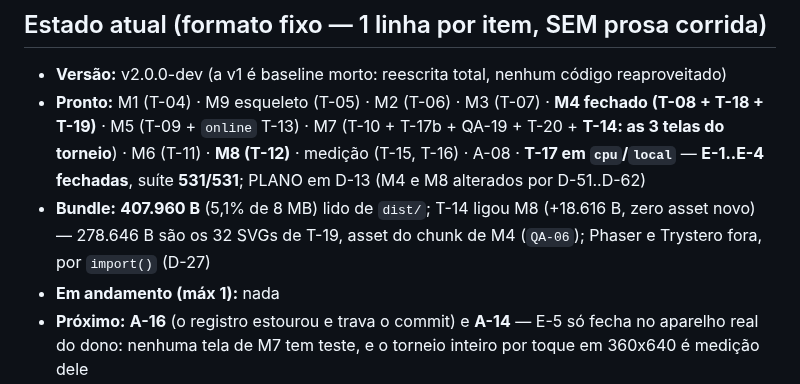
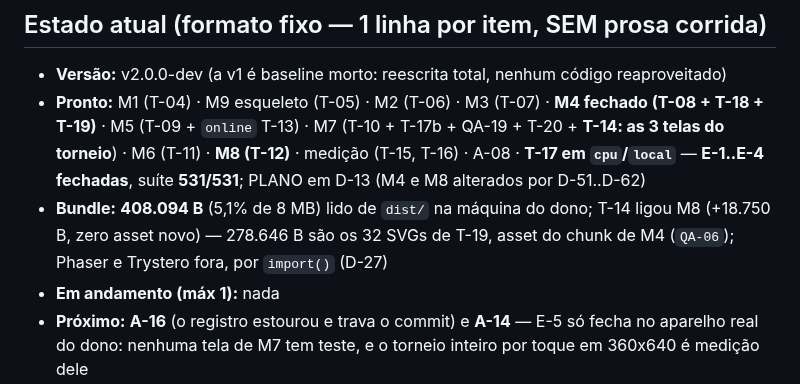
Before and after one commit to gustavomot4/tapgo-v2, a Markdown page: 77777777_TAPGO_Project_DOCs/a_context/a_context_source.md, the part around the change. Drawn GitHub-style.

```diff
--- a/77777777_TAPGO_Project_DOCs/a_context/a_context_source.md
+++ b/77777777_TAPGO_Project_DOCs/a_context/a_context_source.md
@@ -28,7 +28,7 @@ Partida de ~1 minuto: contra a CPU, contra alguém no mesmo aparelho, ou por lin
 ## Estado atual (formato fixo — 1 linha por item, SEM prosa corrida)
 - **Versão:** v2.0.0-dev (a v1 é baseline morto: reescrita total, nenhum código reaproveitado)
 - **Pronto:** M1 (T-04) · M9 esqueleto (T-05) · M2 (T-06) · M3 (T-07) · **M4 fechado (T-08 + T-18 + T-19)** · M5 (T-09 + `online` T-13) · M7 (T-10 + T-17b + QA-19 + T-20 + **T-14: as 3 telas do torneio**) · M6 (T-11) · **M8 (T-12)** · medição (T-15, T-16) · A-08 · **T-17 em `cpu`/`local`** — **E-1..E-4 fechadas**, suíte **531/531**; PLANO em D-13 (M4 e M8 alterados por D-51..D-62)
-- **Bundle:** **407.960 B** (5,1% de 8 MB) lido de `dist/`; T-14 ligou M8 (+18.616 B, zero asset novo) — 278.646 B são os 32 SVGs de T-19, asset do chunk de M4 (`QA-06`); Phaser e Trystero fora, por `import()` (D-27)
+- **Bundle:** **408.094 B** (5,1% de 8 MB) lido de `dist/` na máquina do dono; T-14 ligou M8 (+18.750 B, zero asset novo) — 278.646 B são os 32 SVGs de T-19, asset do chunk de M4 (`QA-06`); Phaser e Trystero fora, por `import()` (D-27)
 - **Em andamento (máx 1):** nada
 - **Próximo:** **A-16** (o registro estourou e trava o commit) e **A-14** — E-5 só fecha no aparelho real do dono: nenhuma tela de M7 tem teste, e o torneio inteiro por toque em 360x640 é medição dele
 - **Bloqueado/pendente:** registro **11.997/12.000** — 3 de folga: a próxima decisão estoura e `check.py` reprova (A-16, e é do dono: `D-43` esgotado) · QA **7.623/8.000** · Q-11 trava o online
```
Also changed, not shown: 77777777_TAPGO_Project_DOCs/b_process/c_backlog.md (+1 -1 lines), 77777777_TAPGO_Project_DOCs/d_history/a_changelog.md (+1 -1 lines).
